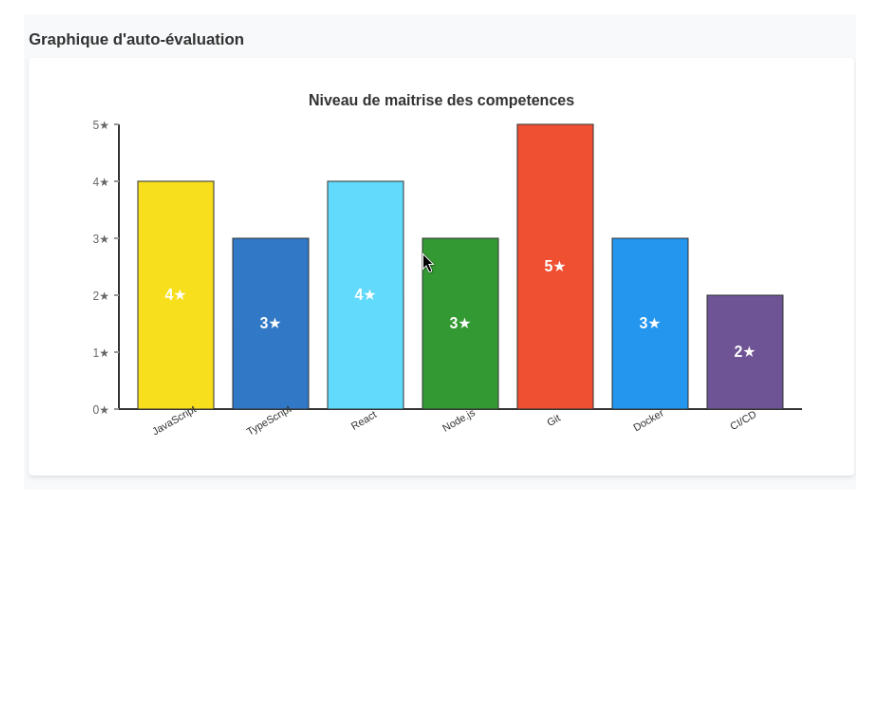
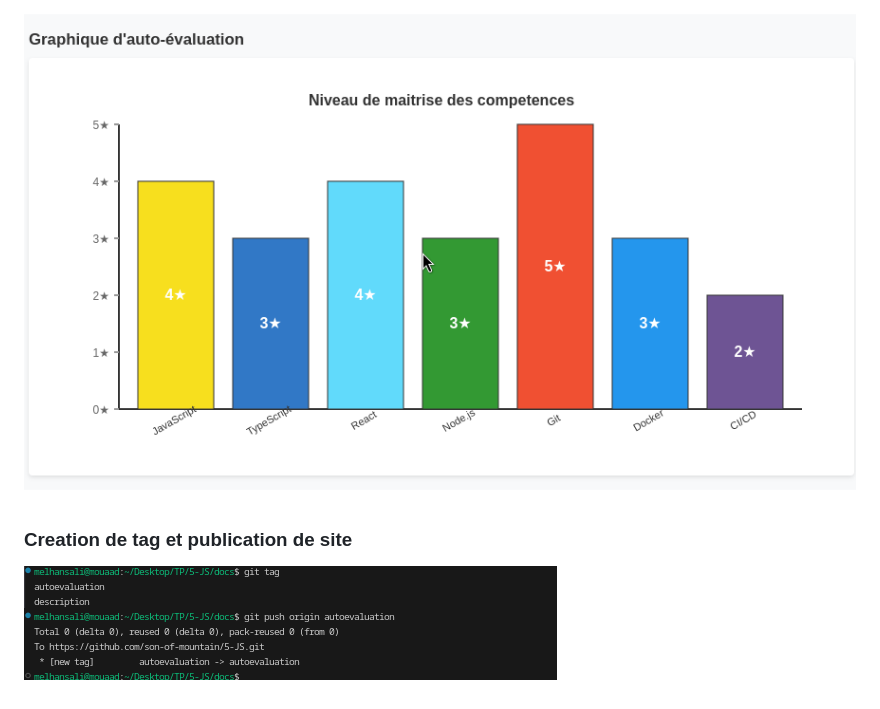
Before and after one commit to son-of-mountain/5-JS, a Markdown page: docs/README.md, the part around the change. Rendered like a GitHub page; pictures changed too: docs/image-6.png (added); blank space fills up the shorter version.

Commit message:
docs: ajouter l image des canvas et le readme

```diff
--- a/docs/README.md
+++ b/docs/README.md
@@ -162,3 +162,7 @@ afficher les valeur d'evaluation dans un graphique histogramme avec canvas :
 
 
 ![Images de canvas](image-5.png)
+
+
+### Creation de tag et publication de site
+![Pusher le tag autoevaluation](image-6.png)
```
